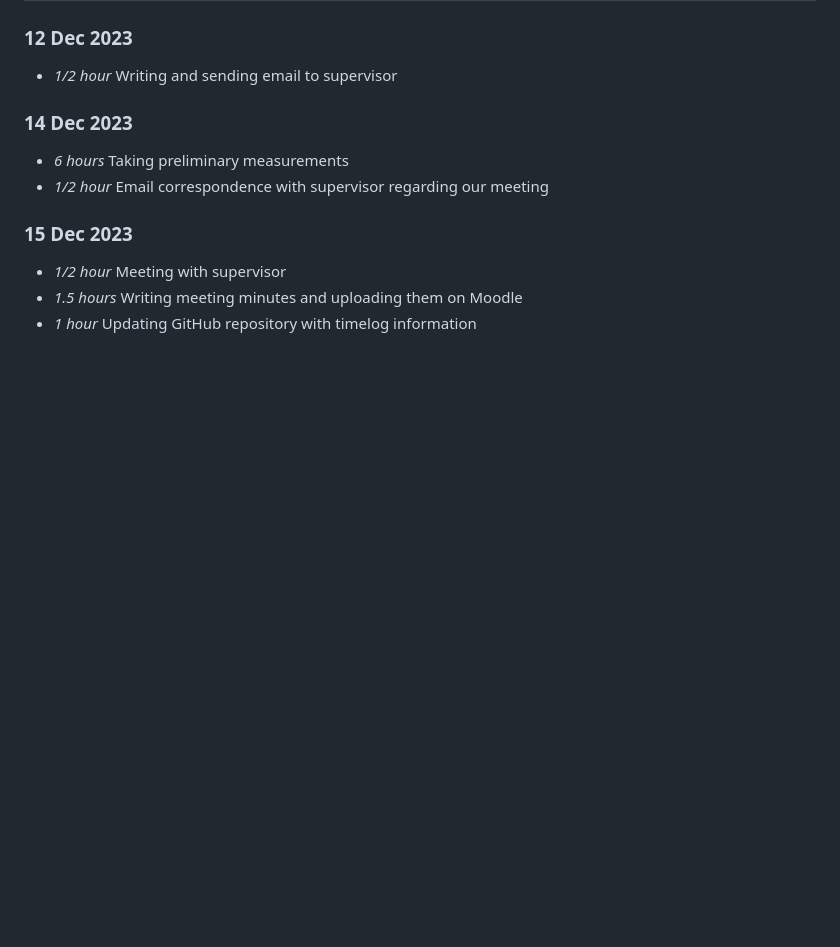
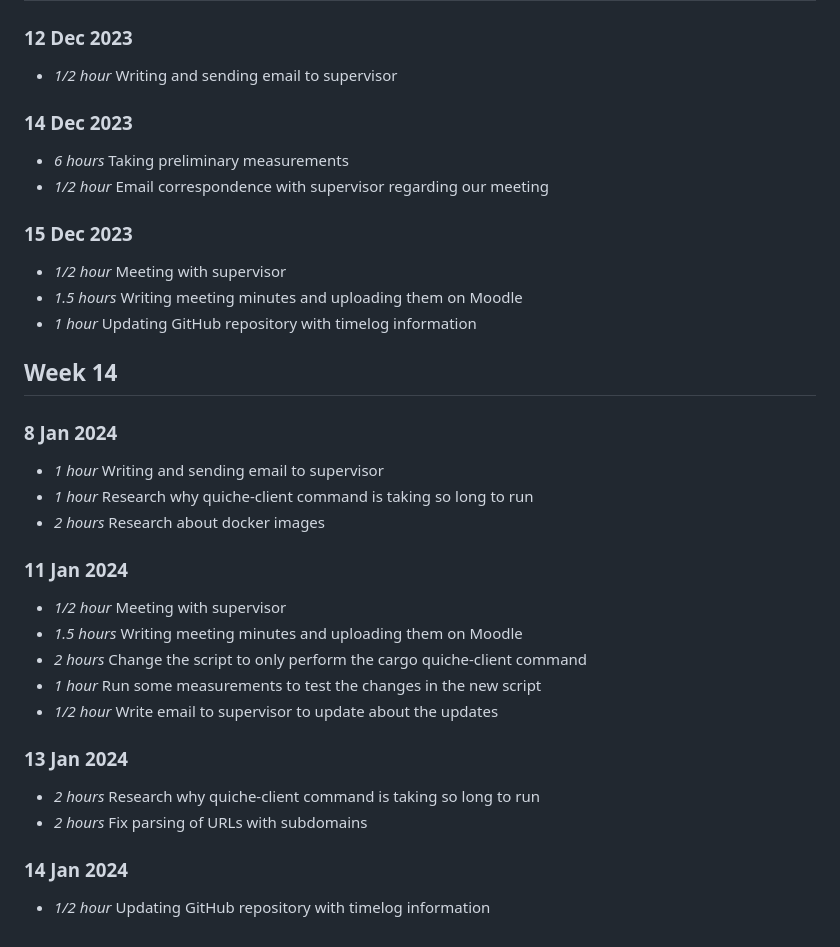
Before and after one commit to laradagata/l4project, a Markdown page: timelog.md, the part around the change. Rendered like a GitHub page; blank space fills up the shorter version.

```diff
--- a/timelog.md
+++ b/timelog.md
@@ -253,3 +253,29 @@
 * *1/2 hour* Meeting with supervisor
 * *1.5 hours* Writing meeting minutes and uploading them on Moodle
 * *1 hour* Updating GitHub repository with timelog information
+
+
+## Week 14
+
+### 8 Jan 2024
+
+* *1 hour* Writing and sending email to supervisor
+* *1 hour* Research why quiche-client command is taking so long to run
+* *2 hours* Research about docker images
+
+### 11 Jan 2024
+
+* *1/2 hour* Meeting with supervisor
+* *1.5 hours* Writing meeting minutes and uploading them on Moodle
+* *2 hours* Change the script to only perform the cargo quiche-client command
+* *1 hour* Run some measurements to test the changes in the new script
+* *1/2 hour* Write email to supervisor to update about the updates
+
+### 13 Jan 2024
+
+* *2 hours* Research why quiche-client command is taking so long to run
+* *2 hours* Fix parsing of URLs with subdomains
+
+### 14 Jan 2024
+
+* *1/2 hour* Updating GitHub repository with timelog information
```
